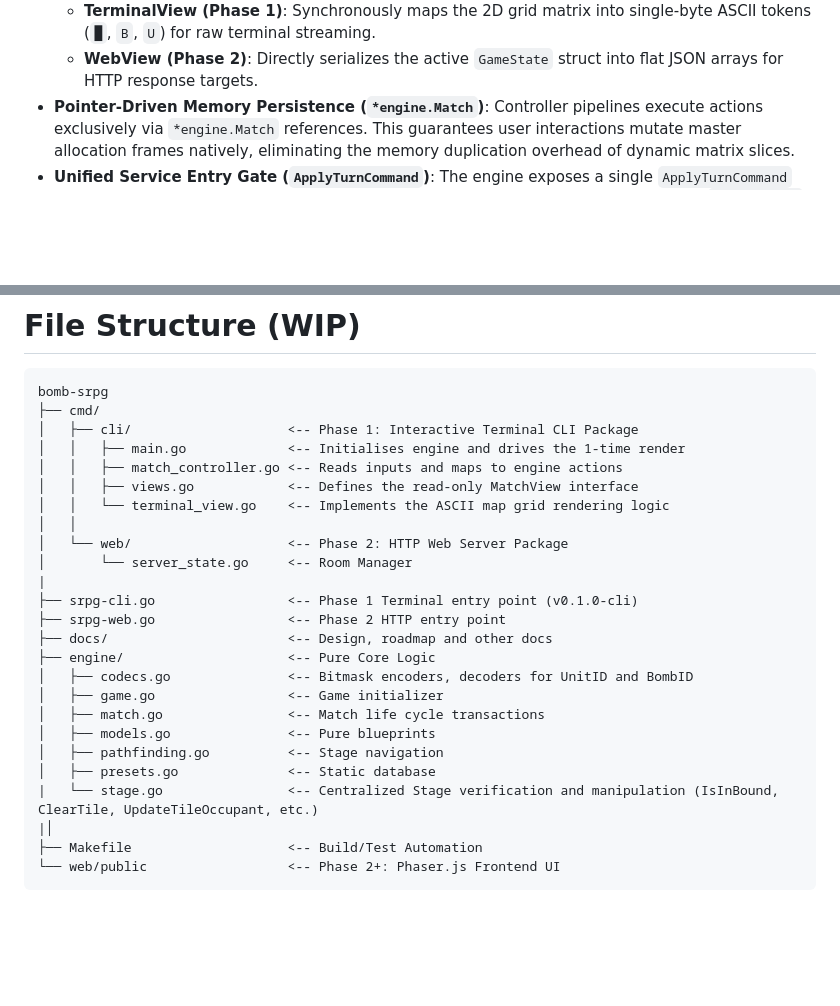
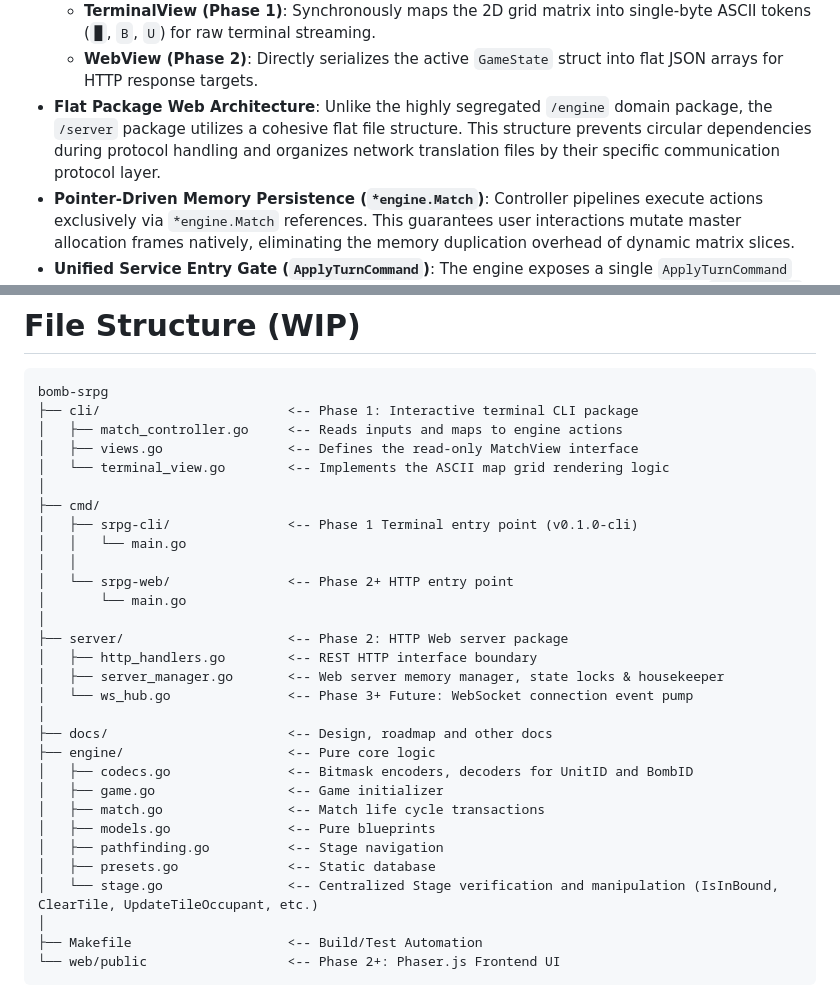
Before and after one commit to oscarhkli/bomb-srpg, a Markdown page: docs/design.md, 2 parts joined by grey strips. GitHub-like rendering; blank space fills up the shorter version.

Commit message:
doc: update design.md

````diff
--- a/docs/design.md
+++ b/docs/design.md
@@ -79,6 +79,7 @@
 - **Abstract Rendering Contract (`MatchView`)**: Insulates input mechanics from layout layers via a stateless interface contract. Implementations satisfy compliance implicitly:
   - **TerminalView (Phase 1)**: Synchronously maps the 2D grid matrix into single-byte ASCII tokens (`█`, `B`, `U`) for raw terminal streaming.
   - **WebView (Phase 2)**: Directly serializes the active `GameState` struct into flat JSON arrays for HTTP response targets.
+- **Flat Package Web Architecture**: Unlike the highly segregated `/engine` domain package, the `/server` package utilizes a cohesive flat file structure. This structure prevents circular dependencies during protocol handling and organizes network translation files by their specific communication protocol layer.
 - **Pointer-Driven Memory Persistence (`*engine.Match`)**: Controller pipelines execute actions exclusively via `*engine.Match` references. This guarantees user interactions mutate master allocation frames natively, eliminating the memory duplication overhead of dynamic matrix slices.
 - **Unified Service Entry Gate (`ApplyTurnCommand`)**: The engine exposes a single `ApplyTurnCommand` method. The MatchController (Phase 1) or HTTP handlers (Phase 2) construct concrete `TurnCommand` packets, allowing the engine to function as a stateless, decoupled command processor.
 
@@ -93,28 +94,33 @@
 
 ```text
 bomb-srpg
+├── cli/                        <-- Phase 1: Interactive terminal CLI package
+│   ├── match_controller.go     <-- Reads inputs and maps to engine actions
+│   ├── views.go                <-- Defines the read-only MatchView interface
+│   └── terminal_view.go        <-- Implements the ASCII map grid rendering logic
+│
 ├── cmd/
-│   ├── cli/                    <-- Phase 1: Interactive Terminal CLI Package
-│   │   ├── main.go             <-- Initialises engine and drives the 1-time render
-│   │   ├── match_controller.go <-- Reads inputs and maps to engine actions
-│   │   ├── views.go            <-- Defines the read-only MatchView interface
-│   │   └── terminal_view.go    <-- Implements the ASCII map grid rendering logic
+│   ├── srpg-cli/               <-- Phase 1 Terminal entry point (v0.1.0-cli)
+│   │   └── main.go
 │   │
-│   └── web/                    <-- Phase 2: HTTP Web Server Package
-│       └── server_state.go     <-- Room Manager
-|
-├── srpg-cli.go                 <-- Phase 1 Terminal entry point (v0.1.0-cli)
-├── srpg-web.go                 <-- Phase 2 HTTP entry point
+│   └── srpg-web/               <-- Phase 2+ HTTP entry point
+│       └── main.go
+│
+├── server/                     <-- Phase 2: HTTP Web server package
+│   ├── http_handlers.go        <-- REST HTTP interface boundary
+│   ├── server_manager.go       <-- Web server memory manager, state locks & housekeeper
+│   └── ws_hub.go               <-- Phase 3+ Future: WebSocket connection event pump
+│
 ├── docs/                       <-- Design, roadmap and other docs
-├── engine/                     <-- Pure Core Logic
+├── engine/                     <-- Pure core logic
 │   ├── codecs.go               <-- Bitmask encoders, decoders for UnitID and BombID
 │   ├── game.go                 <-- Game initializer
 │   ├── match.go                <-- Match life cycle transactions
 │   ├── models.go               <-- Pure blueprints
 │   ├── pathfinding.go          <-- Stage navigation
 │   ├── presets.go              <-- Static database
-|   └── stage.go                <-- Centralized Stage verification and manipulation (IsInBound, ClearTile, UpdateTileOccupant, etc.)
-|│
+│   └── stage.go                <-- Centralized Stage verification and manipulation (IsInBound, ClearTile, UpdateTileOccupant, etc.)
+│
 ├── Makefile                    <-- Build/Test Automation
 └── web/public                  <-- Phase 2+: Phaser.js Frontend UI
 ```
````
